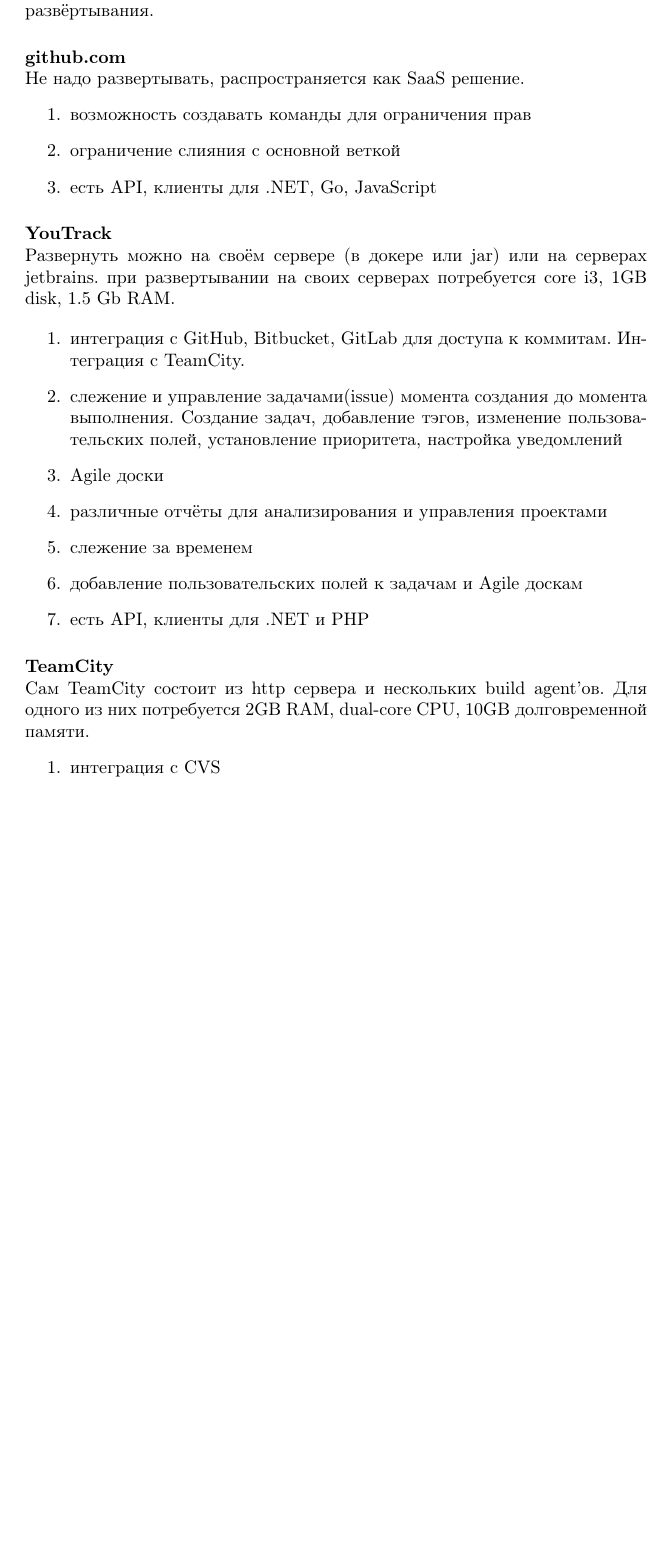
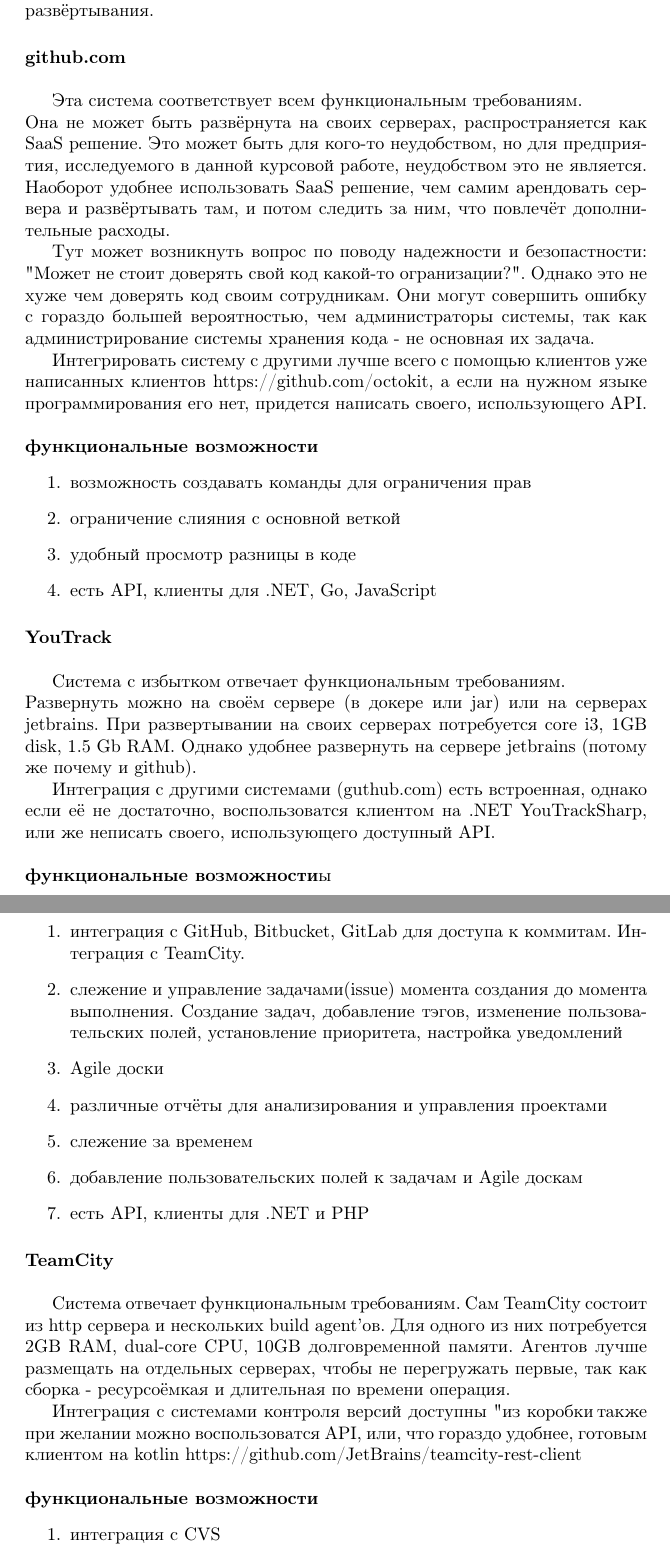
Before and after one commit to JohnFinn/course-work, a LaTeX document (root.tex): part of page 13 of 17 before the commit and two parts of pages 13 and 14 of 17 after it, the two joined at a grey line, cut so that both start at the same text, the shorter picture padded with empty space. Compiled offline with pdfLaTeX.

Commit message:
system description

```diff
--- a/root.tex
+++ b/root.tex
@@ -228,18 +228,39 @@
 YouTrack, как система отслеживания задач и управления проектом, и TeamCity, как система автоматического развёртывания.
 
 \myparagraph{github.com}
-Не надо развертывать, распространяется как SaaS решение.
+
+Эта система соответствует всем функциональным требованиям.\\
+Она не может быть развёрнута на своих серверах, распространяется как SaaS решение.
+Это может быть для кого-то неудобством, но для предприятия, исследуемого в данной курсовой работе, неудобством это не является.
+Наоборот удобнее использовать SaaS решение, чем самим арендовать сервера и развёртывать там, и потом следить за ним, что повлечёт дополнительные расходы.
+
+Тут может возникнуть вопрос по поводу надежности и безопастности: "Может не стоит доверять свой код какой-то огранизации?". Однако это не хуже
+чем доверять код своим сотрудникам. Они могут совершить ошибку с гораздо большей вероятностью, чем администраторы системы, так как администрирование
+системы хранения кода - не основная их задача.
+
+Интегрировать систему с другими лучше всего с помощью клиентов уже написанных клиентов https://github.com/octokit, а если на нужном языке программирования его нет,
+придется написать своего, использующего API.
+\\\\
+\textbf{функциональные возможности}
 \begin{enumerate}
     \item{возможность создавать команды для ограничения прав}
     \item{ограничение слияния с основной веткой}
+    \item{удобный просмотр разницы в коде}
     \item{есть API, клиенты для .NET, Go, JavaScript}
 \end{enumerate}
 
 
 \myparagraph{YouTrack}
+
+Система с избытком отвечает функциональным требованиям.\\
 Развернуть можно на своём сервере (в докере или jar) или на серверах jetbrains.
-при развертывании на своих серверах потребуется core i3, 1GB disk, 1.5 Gb RAM.
+При развертывании на своих серверах потребуется core i3, 1GB disk, 1.5 Gb RAM.
+Однако удобнее развернуть на сервере jetbrains (потому же почему и github).
 
+Интеграция с другими системами (guthub.com) есть встроенная, однако если её не достаточно, воспользоватся клиентом на .NET
+YouTrackSharp, или же неписать своего, использующего доступный API.
+\\\\
+\textbf{функциональные возможности}ы
 \begin{enumerate}
     % Connect external tools with YouTrack to enhance your productivity and improve your working process! Integrate with TeamCity to automatically set the value for the ‘Fixed in build’ field in YouTrack when an issue is closed in a successful build.
     \item{интеграция с GitHub, Bitbucket, GitLab для доступа к коммитам. Интеграция с TeamCity.}
@@ -258,8 +279,16 @@
 \end{enumerate}
 
 \myparagraph{TeamCity}
+
+Система отвечает функциональным требованиям.
 Сам TeamCity состоит из http сервера и нескольких build agent'ов.
 Для одного из них потребуется 2GB RAM, dual-core CPU, 10GB долговременной памяти.
+Агентов лучше размещать на отдельных серверах, чтобы не перегружать первые, так как сборка - ресурсоёмкая и длительная по времени операция.
+
+Интеграция с системами контроля версий доступны "из коробки", также при желании можно воспользоватся API, или, что гораздо удобнее,
+готовым клиентом на kotlin https://github.com/JetBrains/teamcity-rest-client
+\\\\
+\textbf{функциональные возможности}
 \begin{enumerate}
     \item{интеграция c CVS}
     % Build, check and run automated tests on the server even before committing your changes – keeping your code base clean at all times.
```
Also changed, not shown: root.tex (2 more changed lines).
